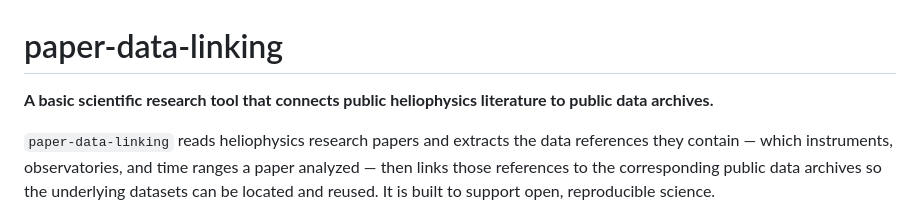
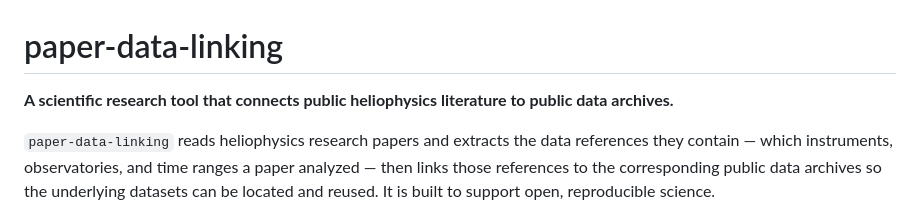
Before and after one commit to abuonomo/paper-data-linking, a Markdown page: README.md, the part around the change. Rendered like a GitHub page.

```diff
--- a/README.md
+++ b/README.md
@@ -1,6 +1,6 @@
 # paper-data-linking
 
-**A basic scientific research tool that connects public heliophysics literature to public data archives.**
+**A scientific research tool that connects public heliophysics literature to public data archives.**
 
 `paper-data-linking` reads heliophysics research papers and extracts the data references they contain — which instruments, observatories, and time ranges a paper analyzed — then links those references to the corresponding public data archives so the underlying datasets can be located and reused. It is built to support open, reproducible science.
 
```
